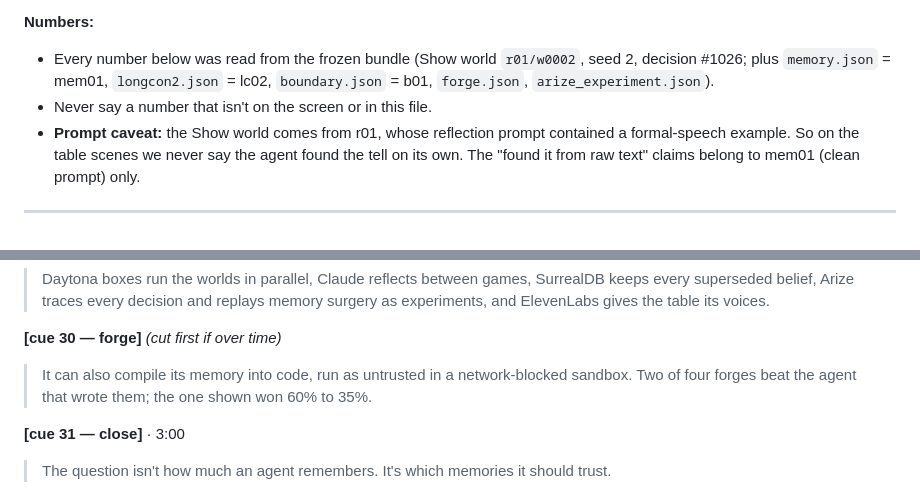
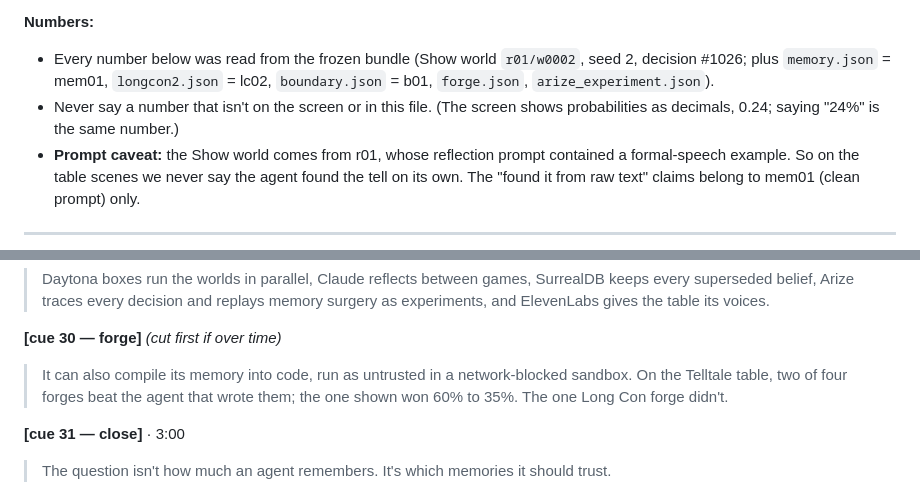
Before and after one commit to 6up-b/bluff-lab, a Markdown page: PITCH.md, 2 parts joined by grey strips. Rendered like a GitHub page.

Commit message:
PITCH: forge tally per table; note decimals on screen = percentages spoken
Co-Authored-By: Claude Opus 5.5 <noreply@anthropic.com>

```diff
--- a/PITCH.md
+++ b/PITCH.md
@@ -9,7 +9,7 @@
 **Numbers:**
 - Every number below was read from the frozen bundle (Show world `r01/w0002`, seed 2, decision #1026; plus
   `memory.json` = mem01, `longcon2.json` = lc02, `boundary.json` = b01, `forge.json`, `arize_experiment.json`).
-- Never say a number that isn't on the screen or in this file.
+- Never say a number that isn't on the screen or in this file. (The screen shows probabilities as decimals, 0.24; saying "24%" is the same number.)
 - **Prompt caveat:** the Show world comes from r01, whose reflection prompt contained a formal-speech example.
   So on the table scenes we never say the agent found the tell on its own. The "found it from raw text" claims
   belong to mem01 (clean prompt) only.
@@ -104,7 +104,7 @@
 > Daytona boxes run the worlds in parallel, Claude reflects between games, SurrealDB keeps every superseded belief, Arize traces every decision and replays memory surgery as experiments, and ElevenLabs gives the table its voices.
 
 **[cue 30 — forge]** *(cut first if over time)*
-> It can also compile its memory into code, run as untrusted in a network-blocked sandbox. Two of four forges beat the agent that wrote them; the one shown won 60% to 35%.
+> It can also compile its memory into code, run as untrusted in a network-blocked sandbox. On the Telltale table, two of four forges beat the agent that wrote them; the one shown won 60% to 35%. The one Long Con forge didn't.
 
 **[cue 31 — close]** · 3:00
 > The question isn't how much an agent remembers. It's which memories it should trust.
```
